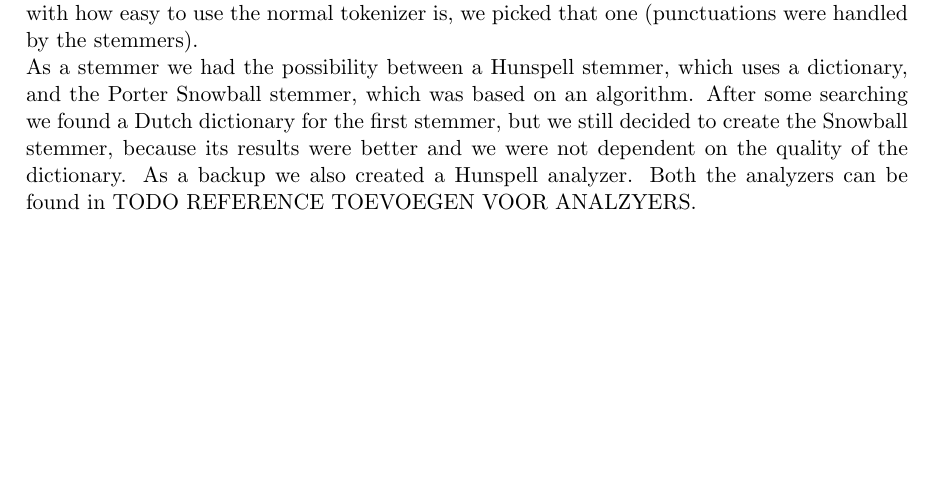
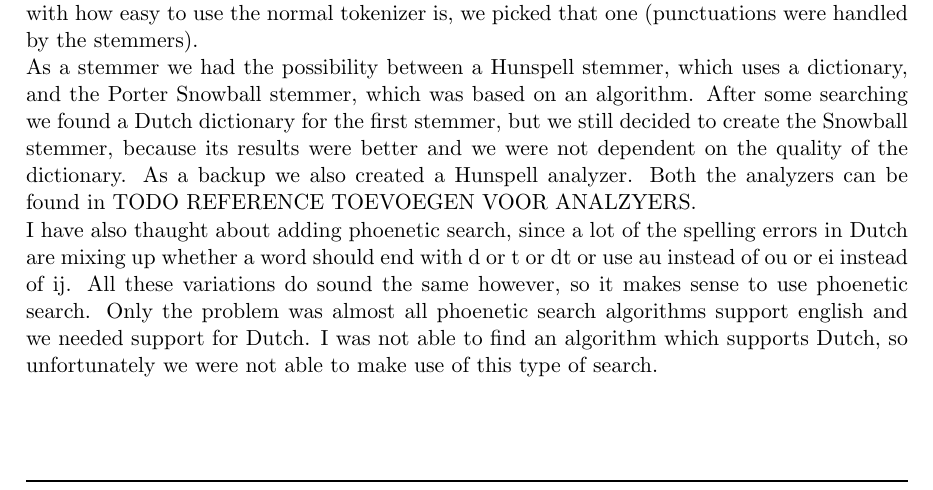
Before and after one commit to Bram9205/WebInfo, a LaTeX document (Report/Report.tex, which reads Report/Sections/IRJasper.tex): part of page 7 of 13, cut so that both start at the same text, the shorter picture padded with empty space. Compiled offline with pdfLaTeX.

Commit message:
slightly editted part of IR in Jaspers part

```diff
--- a/Report/Sections/IRJasper.tex
+++ b/Report/Sections/IRJasper.tex
@@ -10,7 +10,8 @@ At the start we had to discuss what we really wanted to enhance, since there are
 We also concluded that it was enough to tokenize and stem the twitter/news data. This would improve the text significantly, because words who are very similar to each other such as werken, werkt and werk (which are Dutch words for working). All these words have the same stem. I have also searched for possibilities to fix real spelling mistakes such as aple instead of apple, but I found that there are certain tools who can do this for a small amount of input (such as a query), but not for a whole text file. So the focus was on tokenization and stemming.\\
 After a bit of research I found a whole bunch of tools who supported either tokenization or stemming, but unfortunately not both. Happily we also found one tool which supported both. This tool is called Elasticsearch TODO REFERENCE. This is a tool where it is possible to store data on our own server (news and twitter data) and edit this data by applying several "analyzers" on them. These analyzers worked in a way such that you could add filters, like stemmers, and tokenizers to an analyzer which is saved. After you created the analyzer you could do a call to this analyzer and give it text as input. So the goal was now to create the analyzer we wanted and to make sure that it runs on our server. \\
 I immediately noticed that there were a lot of options in Elasticsearch to modify text, but we were very limited due to the constraint that our text was in Dutch. There were in fact two good options for stemming and only one option as a tokenizer. As tokenizer we used a simple white space tokenizer. I tested a bunch of other tokenizers which were available but they did not give significant better results than the white space tokenizer and in combination with how easy to use the normal tokenizer is, we picked that one (punctuations were handled by the stemmers). \\
-As a stemmer we had the possibility between a Hunspell stemmer, which uses a dictionary, and the Porter Snowball stemmer, which was based on an algorithm. After some searching we found a Dutch dictionary for the first stemmer, but we still decided to create the Snowball stemmer, because its results were better and we were not dependent on the quality of the dictionary. As a backup we also created a Hunspell analyzer. Both the analyzers can be found in TODO REFERENCE TOEVOEGEN VOOR ANALZYERS.
+As a stemmer we had the possibility between a Hunspell stemmer, which uses a dictionary, and the Porter Snowball stemmer, which was based on an algorithm. After some searching we found a Dutch dictionary for the first stemmer, but we still decided to create the Snowball stemmer, because its results were better and we were not dependent on the quality of the dictionary. As a backup we also created a Hunspell analyzer. Both the analyzers can be found in TODO REFERENCE TOEVOEGEN VOOR ANALZYERS.\\
+I have also thaught about adding phoenetic search, since a lot of the spelling errors in Dutch are mixing up whether a word should end with d or t or dt or use au instead of ou or ei instead of ij. All these variations do sound the same however, so it makes sense to use phoenetic search. Only the problem was almost all phoenetic search algorithms support english and we needed support for Dutch. I was not able to find an algorithm which supports Dutch, so unfortunately we were not able to make use of this type of search.
 
 \subsubsection*{Evaluation $\&$ Possible Improvements }
 The evaluation of the language detector can be done manually, since we can immediately see if that worked, if a lot of the words are corrected we might have detected the wrong language. To evaluate the spelling check is bit more tricky I guess. One thing that comes to my mind is to first index the retrieved data without a spelling check and after that do the same with a spelling check. This will be done using small text documents like news feed. Using this small documents we can manually check if the spelling corrector, did his work.
```
